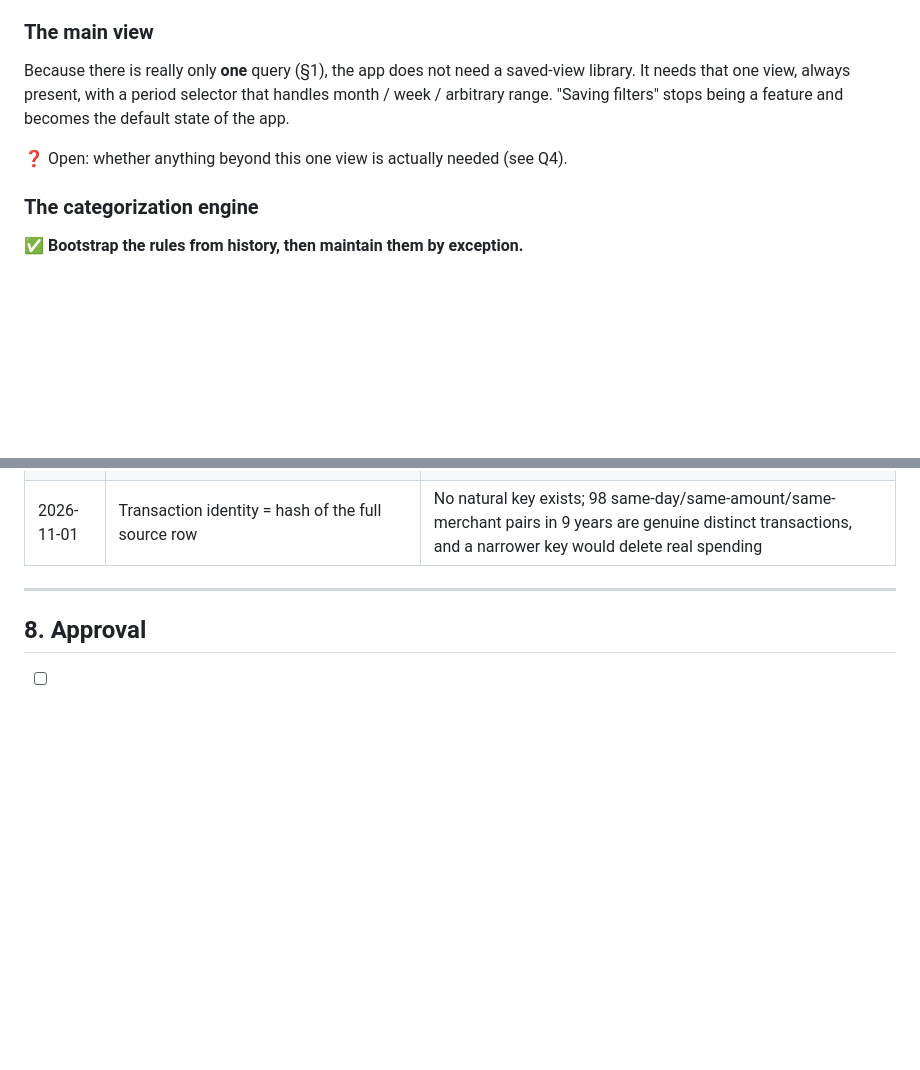
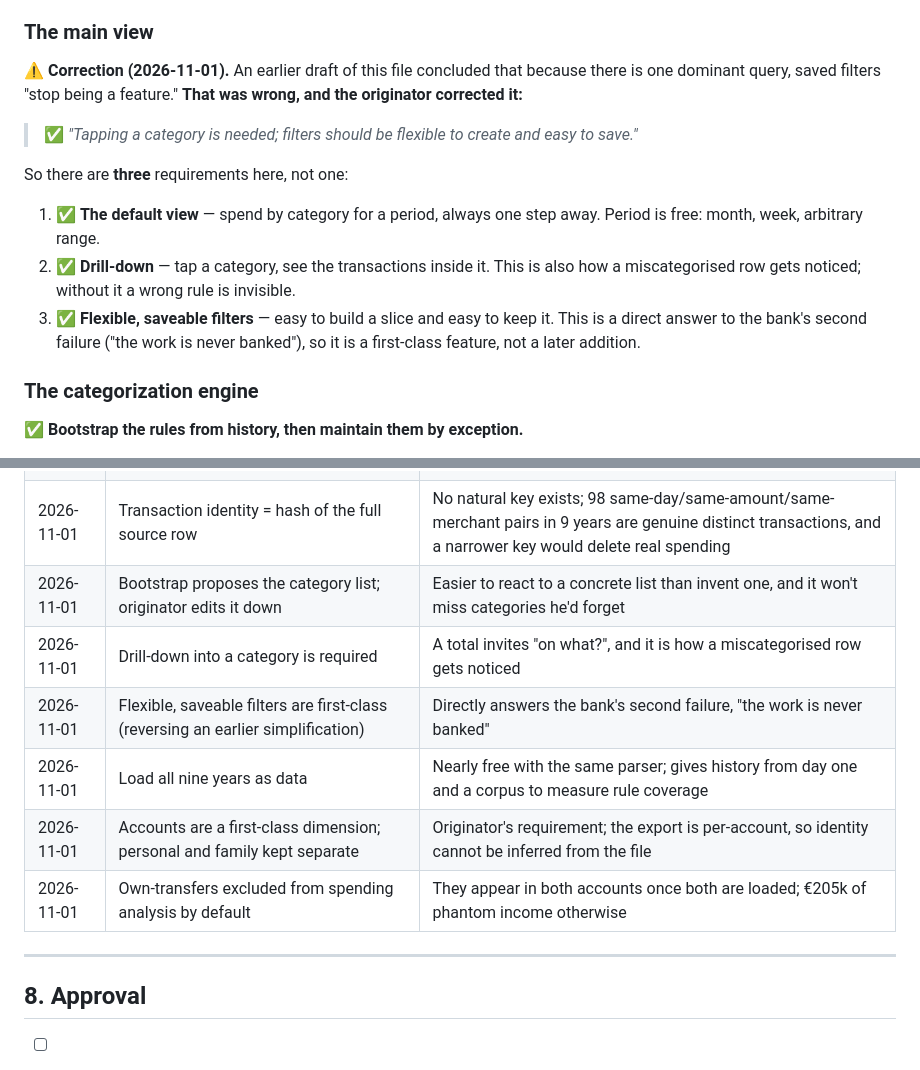
Before and after one commit to RoviraAyza/personal-finance-tracker, a Markdown page: intent/intent.md, 2 parts joined by grey strips. GitHub-like rendering; blank space fills up the shorter version.

```diff
--- a/intent/intent.md
+++ b/intent/intent.md
@@ -51,12 +51,24 @@ one step away instead of rebuilt from scratch every time.
 5. See spend by category for any period, without rebuilding the query
 
 ### The main view
-Because there is really only **one** query (§1), the app does not need a
-saved-view library. It needs that one view, always present, with a period
-selector that handles month / week / arbitrary range. "Saving filters" stops
-being a feature and becomes the default state of the app.
 
-❓ Open: whether anything beyond this one view is actually needed (see Q4).
+⚠️ **Correction (2026-11-01).** An earlier draft of this file concluded that
+because there is one dominant query, saved filters "stop being a feature."
+**That was wrong, and the originator corrected it:**
+
+> ✅ *"Tapping a category is needed; filters should be flexible to create and
+> easy to save."*
+
+So there are **three** requirements here, not one:
+
+1. ✅ **The default view** — spend by category for a period, always one step
+   away. Period is free: month, week, arbitrary range.
+2. ✅ **Drill-down** — tap a category, see the transactions inside it. This is
+   also how a miscategorised row gets noticed; without it a wrong rule is
+   invisible.
+3. ✅ **Flexible, saveable filters** — easy to build a slice and easy to keep
+   it. This is a direct answer to the bank's second failure ("the work is
+   never banked"), so it is a first-class feature, not a later addition.
 
 ### The categorization engine
 ✅ **Bootstrap the rules from history, then maintain them by exception.**
@@ -311,6 +370,12 @@ Blocking:
 | 2026-11-01 | Desktop imports and owns the data; phone is a read-only viewer | Triage is keyboard work and the query is a glance; keeps the BIFF8 parse in Python where it already works; makes data flow one-way, removing sync conflicts |
 | 2026-11-01 | Snapshot reaches the phone as a file via an existing cloud folder, read with the iOS Files picker | The data only changes monthly, so there is nothing to sync continuously — avoids a server, auth, hosting and conflict resolution entirely |
 | 2026-11-01 | Transaction identity = hash of the full source row | No natural key exists; 98 same-day/same-amount/same-merchant pairs in 9 years are genuine distinct transactions, and a narrower key would delete real spending |
+| 2026-11-01 | Bootstrap proposes the category list; originator edits it down | Easier to react to a concrete list than invent one, and it won't miss categories he'd forget |
+| 2026-11-01 | Drill-down into a category is required | A total invites "on what?", and it is how a miscategorised row gets noticed |
+| 2026-11-01 | Flexible, saveable filters are first-class (reversing an earlier simplification) | Directly answers the bank's second failure, "the work is never banked" |
+| 2026-11-01 | Load all nine years as data | Nearly free with the same parser; gives history from day one and a corpus to measure rule coverage |
+| 2026-11-01 | Accounts are a first-class dimension; personal and family kept separate | Originator's requirement; the export is per-account, so identity cannot be inferred from the file |
+| 2026-11-01 | Own-transfers excluded from spending analysis by default | They appear in both accounts once both are loaded; €205k of phantom income otherwise |
 
 ---
 
```
Also changed, not shown: other parts of intent/intent.md (+58 -11 lines).
